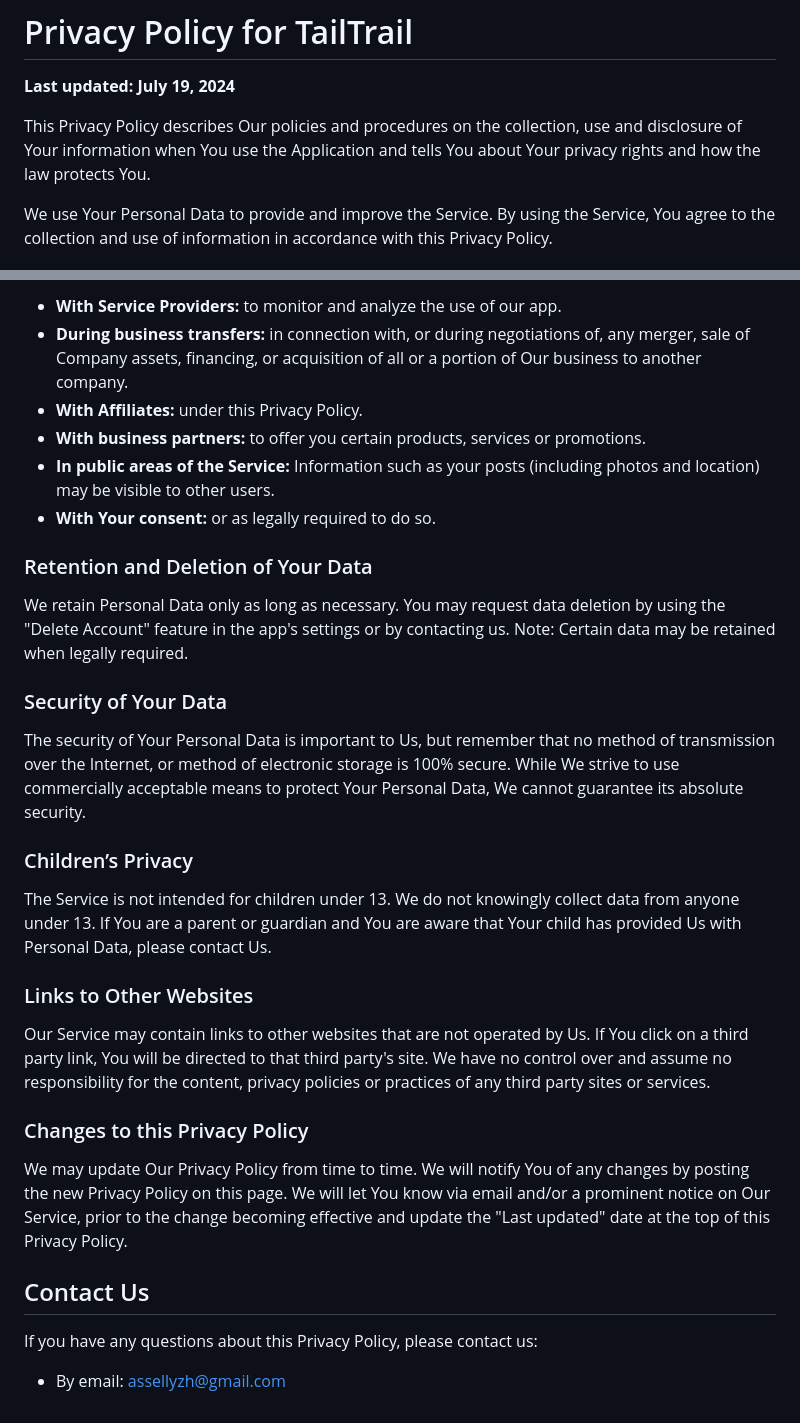
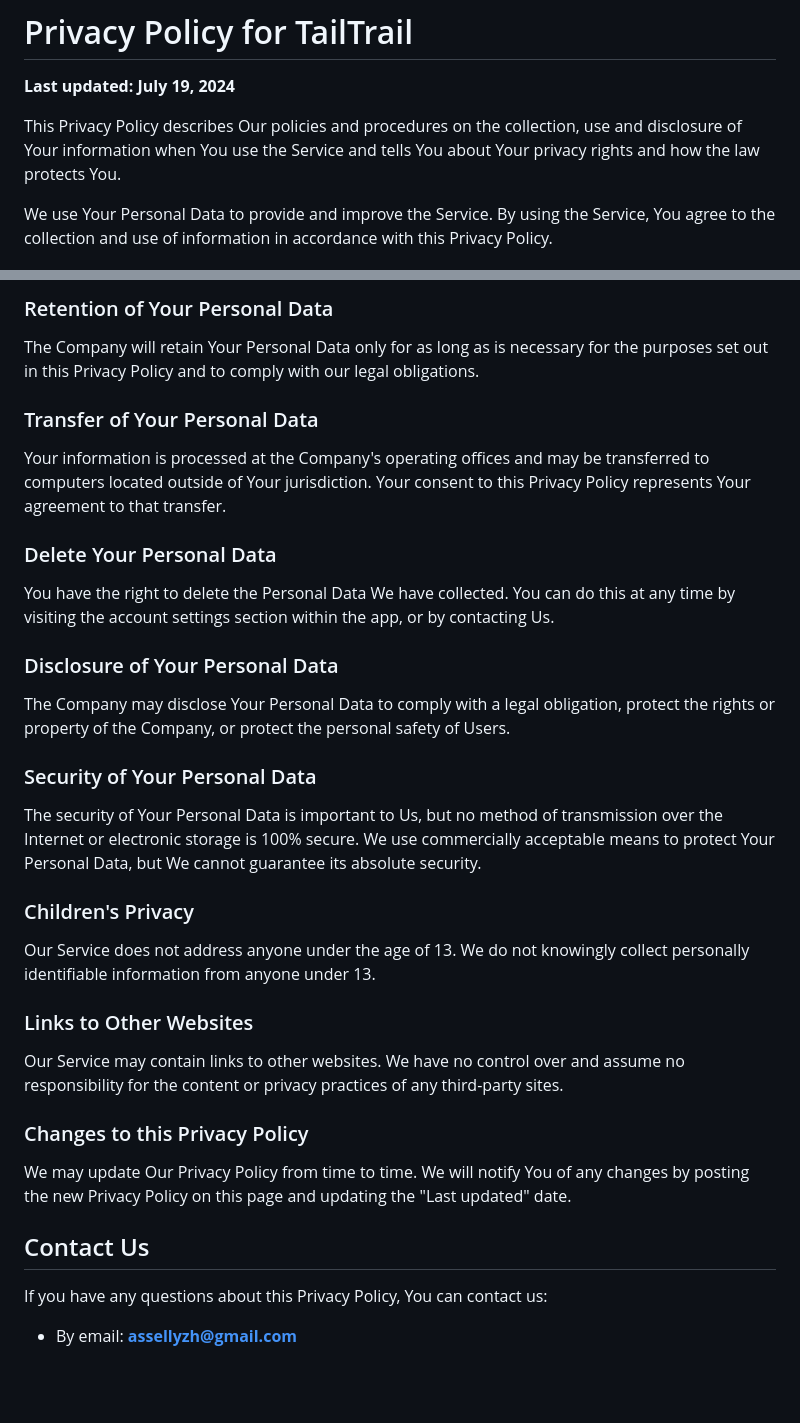
Before and after one commit to Kepler452bG2/tailtrail-support, a Markdown page: PRIVACY_POLICY.md, 2 parts joined by grey strips. Rendered like a GitHub page; blank space fills up the shorter version.

```diff
--- a/PRIVACY_POLICY.md
+++ b/PRIVACY_POLICY.md
@@ -2,7 +2,7 @@
 
 **Last updated: July 19, 2024**
 
-This Privacy Policy describes Our policies and procedures on the collection, use and disclosure of Your information when You use the Application and tells You about Your privacy rights and how the law protects You.
+This Privacy Policy describes Our policies and procedures on the collection, use and disclosure of Your information when You use the Service and tells You about Your privacy rights and how the law protects You.
 
 We use Your Personal Data to provide and improve the Service. By using the Service, You agree to the collection and use of information in accordance with this Privacy Policy.
 
@@ -59,26 +57,28 @@ Your information may be shared:
 
-*   **With Service Providers:** to monitor and analyze the use of our app.
-*   **During business transfers:** in connection with, or during negotiations of, any merger, sale of Company assets, financing, or acquisition of all or a portion of Our business to another company.
-*   **With Affiliates:** under this Privacy Policy.
-*   **With business partners:** to offer you certain products, services or promotions.
-*   **In public areas of the Service:** Information such as your posts (including photos and location) may be visible to other users.
-*   **With Your consent:** or as legally required to do so.
+### Retention of Your Personal Data
+The Company will retain Your Personal Data only for as long as is necessary for the purposes set out in this Privacy Policy and to comply with our legal obligations.
 
-### Retention and Deletion of Your Data
-We retain Personal Data only as long as necessary. You may request data deletion by using the "Delete Account" feature in the app's settings or by contacting us. Note: Certain data may be retained when legally required.
+### Transfer of Your Personal Data
+Your information is processed at the Company's operating offices and may be transferred to computers located outside of Your jurisdiction. Your consent to this Privacy Policy represents Your agreement to that transfer.
 
-### Security of Your Data
-The security of Your Personal Data is important to Us, but remember that no method of transmission over the Internet, or method of electronic storage is 100% secure. While We strive to use commercially acceptable means to protect Your Personal Data, We cannot guarantee its absolute security.
+### Delete Your Personal Data
+You have the right to delete the Personal Data We have collected. You can do this at any time by visiting the account settings section within the app, or by contacting Us.
 
-### Children’s Privacy
-The Service is not intended for children under 13. We do not knowingly collect data from anyone under 13. If You are a parent or guardian and You are aware that Your child has provided Us with Personal Data, please contact Us.
+### Disclosure of Your Personal Data
+The Company may disclose Your Personal Data to comply with a legal obligation, protect the rights or property of the Company, or protect the personal safety of Users.
+
+### Security of Your Personal Data
+The security of Your Personal Data is important to Us, but no method of transmission over the Internet or electronic storage is 100% secure. We use commercially acceptable means to protect Your Personal Data, but We cannot guarantee its absolute security.
+
+### Children's Privacy
+Our Service does not address anyone under the age of 13. We do not knowingly collect personally identifiable information from anyone under 13.
 
 ### Links to Other Websites
-Our Service may contain links to other websites that are not operated by Us. If You click on a third party link, You will be directed to that third party's site. We have no control over and assume no responsibility for the content, privacy policies or practices of any third party sites or services.
+Our Service may contain links to other websites. We have no control over and assume no responsibility for the content or privacy practices of any third-party sites.
 
 ### Changes to this Privacy Policy
-We may update Our Privacy Policy from time to time. We will notify You of any changes by posting the new Privacy Policy on this page. We will let You know via email and/or a prominent notice on Our Service, prior to the change becoming effective and update the "Last updated" date at the top of this Privacy Policy.
+We may update Our Privacy Policy from time to time. We will notify You of any changes by posting the new Privacy Policy on this page and updating the "Last updated" date.
 
 ## Contact Us
-If you have any questions about this Privacy Policy, please contact us:
-*   By email: [assellyzh@gmail.com](mailto:assellyzh@gmail.com)
+If you have any questions about this Privacy Policy, You can contact us:
+*   By email: **assellyzh@gmail.com**
```
Also changed, not shown: other parts of PRIVACY_POLICY.md (+18 -20 lines).
